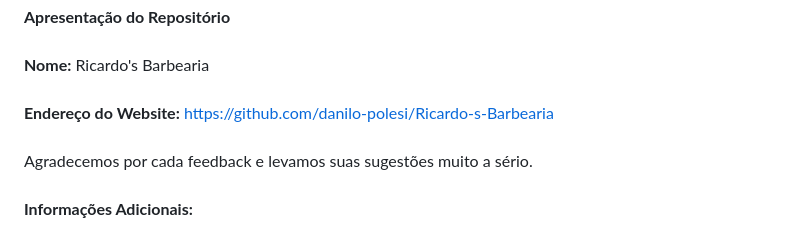
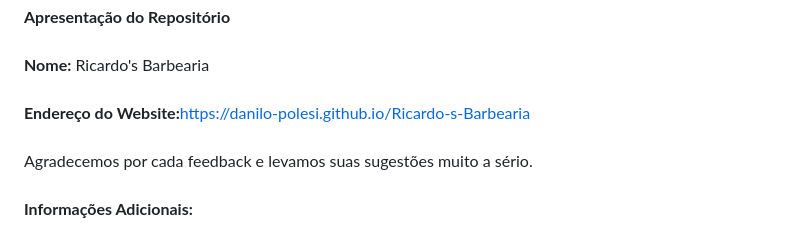
Before and after one commit to danilo-polesi/Ricardo-s-Barbearia, a Markdown page: README.md, the part around the change. Drawn GitHub-style.

```diff
--- a/README.md
+++ b/README.md
@@ -1,6 +1,6 @@
 <b>Apresentação do Repositório<br><br>
 Nome:</b> Ricardo's Barbearia<br><br>
-<b>Endereço do Website:</b><a href="https://danilo-polesi.github.io/Ricardo-s-Barbearia/" target="_Blanck"> https://github.com/danilo-polesi/Ricardo-s-Barbearia </a><br><br>
+<b>Endereço do Website:</b><a href="https://danilo-polesi.github.io/Ricardo-s-Barbearia" target="_blanck">https://danilo-polesi.github.io/Ricardo-s-Barbearia</a><br><br>
 Agradecemos por cada feedback e levamos suas sugestões muito a sério.<br><br>
 <b>Informações Adicionais:</b><br><br>
 Este repositório contém os arquivos necessários para criar um website para a Ricardo's Barbearia.<br><br>
```
